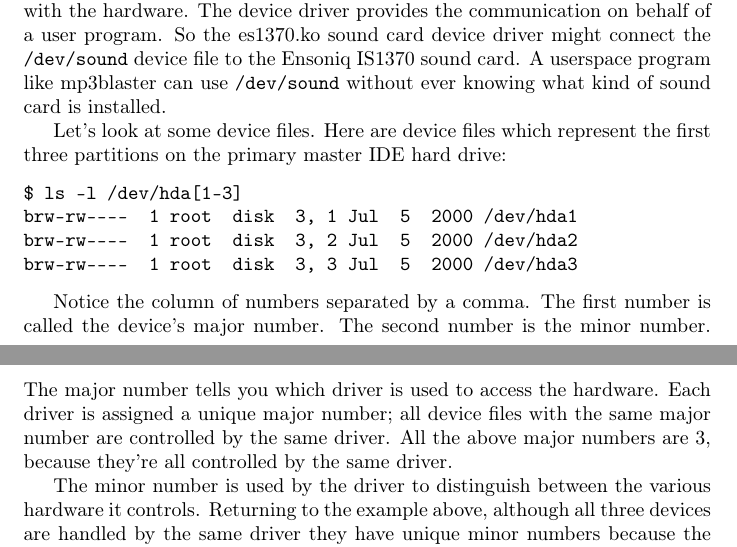
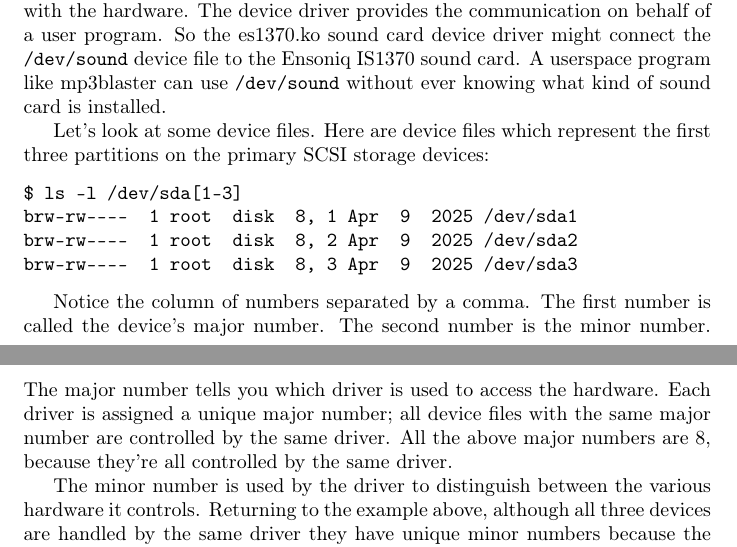
Before and after one commit to sysprog21/lkmpg, a LaTeX book (lkmpg.tex): two parts of pages 22 and 23 of 57, joined at a grey line, cut so that both start at the same text. Compiled offline with pdfLaTeX.

Commit message:
Update device file example from hda to sda
Update outdated /dev/hda[1-3] device file example to /dev/sda[1-3]
to match modern Linux systems. Adjust major number from 3 to 8
accordingly and remove outdated reference to IDE devices.

```diff
--- a/lkmpg.tex
+++ b/lkmpg.tex
@@ -836,14 +836,13 @@ So the es1370.ko sound card device driver might connect the \verb|/dev/sound| de
 A userspace program like mp3blaster can use \verb|/dev/sound| without ever knowing what kind of sound card is installed.
 
 Let's look at some device files.
-% FIXME: use popular devices
-Here are device files which represent the first three partitions on the primary master IDE hard drive:
+Here are device files which represent the first three partitions on the primary SCSI storage devices:
 
 \begin{verbatim}
-$ ls -l /dev/hda[1-3]
-brw-rw----  1 root  disk  3, 1 Jul  5  2000 /dev/hda1
-brw-rw----  1 root  disk  3, 2 Jul  5  2000 /dev/hda2
-brw-rw----  1 root  disk  3, 3 Jul  5  2000 /dev/hda3
+$ ls -l /dev/sda[1-3]
+brw-rw----  1 root  disk  8, 1 Apr  9  2025 /dev/sda1
+brw-rw----  1 root  disk  8, 2 Apr  9  2025 /dev/sda2
+brw-rw----  1 root  disk  8, 3 Apr  9  2025 /dev/sda3
 \end{verbatim}
 
 Notice the column of numbers separated by a comma.
@@ -851,7 +850,7 @@ The first number is called the device's major number.
 The second number is the minor number.
 The major number tells you which driver is used to access the hardware.
 Each driver is assigned a unique major number; all device files with the same major number are controlled by the same driver.
-All the above major numbers are 3, because they're all controlled by the same driver.
+All the above major numbers are 8, because they're all controlled by the same driver.
 
 The minor number is used by the driver to distinguish between the various hardware it controls.
 Returning to the example above, although all three devices are handled by the same driver they have unique minor numbers because the driver sees them as being different pieces of hardware.
```
